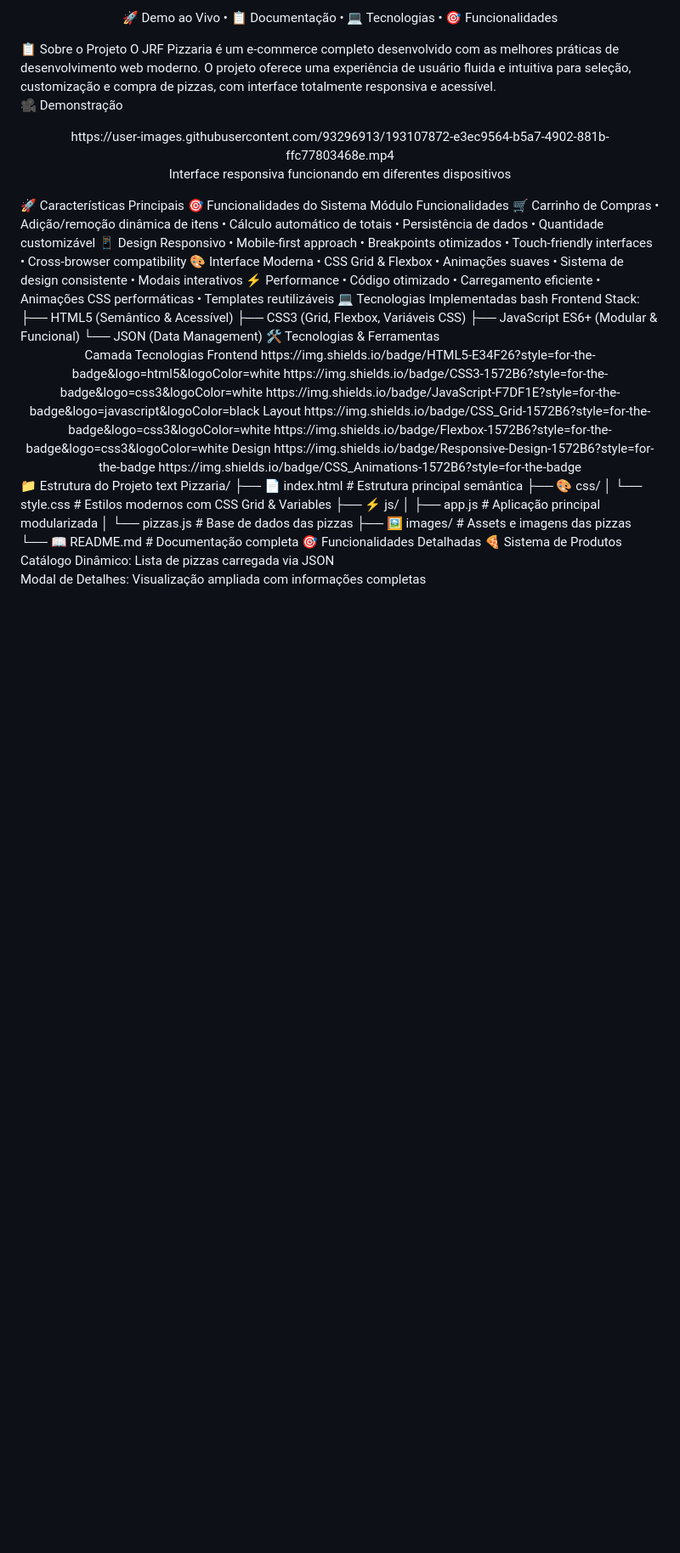
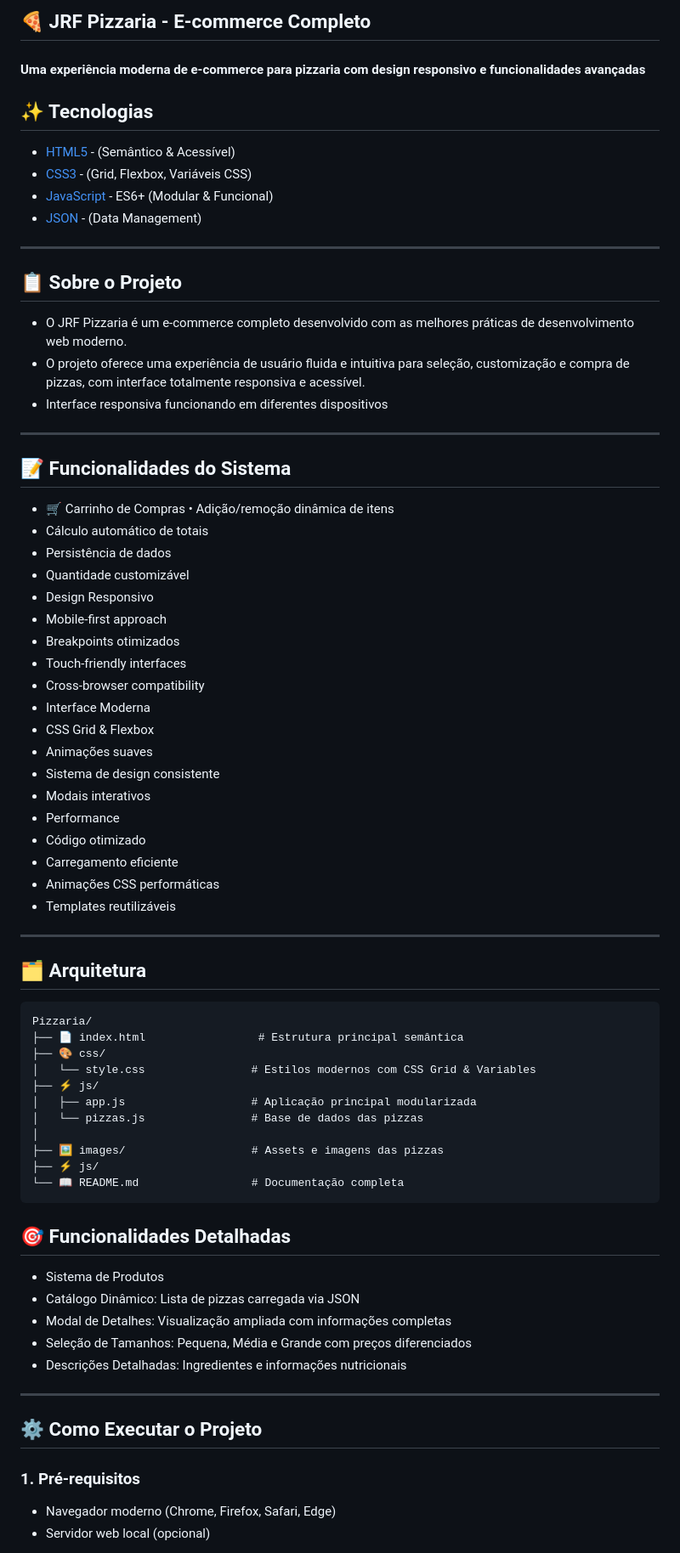
Before and after one commit to joserenatofelix/Pizzaria, a Markdown page: README.md, the part around one of its changes. Shown at 85% size. Rendered like a GitHub page; blank space fills up the shorter version.

````diff
--- a/README.md
+++ b/README.md
@@ -9,52 +19,46 @@ Uma experiência moderna de e-commerce para pizzaria com design responsivo e fun
 
-🚀 Demo ao Vivo • 📋 Documentação • 💻 Tecnologias • 🎯 Funcionalidades
+## 🍕 JRF Pizzaria - E-commerce Completo
 
-</div>
-📋 Sobre o Projeto
-O JRF Pizzaria é um e-commerce completo desenvolvido com as melhores práticas de desenvolvimento web moderno. O projeto oferece uma experiência de usuário fluida e intuitiva para seleção, customização e compra de pizzas, com interface totalmente responsiva e acessível.
+#### Uma experiência moderna de e-commerce para pizzaria com design responsivo e funcionalidades avançadas
 
-🎥 Demonstração
-<div align="center">
-https://user-images.githubusercontent.com/93296913/193107872-e3ec9564-b5a7-4902-881b-ffc77803468e.mp4
+## ✨ Tecnologias
 
-Interface responsiva funcionando em diferentes dispositivos
+- [HTML5](https://developer.mozilla.org/pt-BR/docs/Web/HTML) - (Semântico & Acessível)
+- [CSS3](https://developer.mozilla.org/pt-BR/docs/Web/CSS) - (Grid, Flexbox, Variáveis CSS)
+- [JavaScript](https://developer.mozilla.org/pt-BR/docs/Web/JavaScript) -  ES6+ (Modular & Funcional)
+- [JSON](https://www.json.org/json-pt.html) - (Data Management)
+---
 
-</div>
-🚀 Características Principais
-🎯 Funcionalidades do Sistema
-Módulo	Funcionalidades
-🛒 Carrinho de Compras	• Adição/remoção dinâmica de itens
-• Cálculo automático de totais
-• Persistência de dados
-• Quantidade customizável
-📱 Design Responsivo	• Mobile-first approach
-• Breakpoints otimizados
-• Touch-friendly interfaces
-• Cross-browser compatibility
-🎨 Interface Moderna	• CSS Grid & Flexbox
-• Animações suaves
-• Sistema de design consistente
-• Modais interativos
-⚡ Performance	• Código otimizado
-• Carregamento eficiente
-• Animações CSS performáticas
-• Templates reutilizáveis
-💻 Tecnologias Implementadas
-bash
-Frontend Stack:
-├── HTML5 (Semântico & Acessível)
-├── CSS3 (Grid, Flexbox, Variáveis CSS)
-├── JavaScript ES6+ (Modular & Funcional)
-└── JSON (Data Management)
-🛠️ Tecnologias & Ferramentas
-<div align="center">
-Camada	Tecnologias
-Frontend	https://img.shields.io/badge/HTML5-E34F26?style=for-the-badge&logo=html5&logoColor=white https://img.shields.io/badge/CSS3-1572B6?style=for-the-badge&logo=css3&logoColor=white https://img.shields.io/badge/JavaScript-F7DF1E?style=for-the-badge&logo=javascript&logoColor=black
-Layout	https://img.shields.io/badge/CSS_Grid-1572B6?style=for-the-badge&logo=css3&logoColor=white https://img.shields.io/badge/Flexbox-1572B6?style=for-the-badge&logo=css3&logoColor=white
-Design	https://img.shields.io/badge/Responsive-Design-1572B6?style=for-the-badge https://img.shields.io/badge/CSS_Animations-1572B6?style=for-the-badge
-</div>
-📁 Estrutura do Projeto
-text
+## 📋 Sobre o Projeto
+- O JRF Pizzaria é um e-commerce completo desenvolvido com as melhores práticas de desenvolvimento web moderno.
+- O projeto oferece uma experiência de usuário fluida e intuitiva para seleção, customização e compra de pizzas, com interface totalmente responsiva e acessível.
+- Interface responsiva funcionando em diferentes dispositivos
+---
+
+## 📝 Funcionalidades do Sistema
+- 🛒 Carrinho de Compras	• Adição/remoção dinâmica de itens
+- Cálculo automático de totais
+- Persistência de dados
+- Quantidade customizável
+- Design Responsivo
+- Mobile-first approach
+- Breakpoints otimizados
+- Touch-friendly interfaces
+- Cross-browser compatibility
+- Interface Moderna
+- CSS Grid & Flexbox
+- Animações suaves
+- Sistema de design consistente
+- Modais interativos
+- Performance
+- Código otimizado
+- Carregamento eficiente
+- Animações CSS performáticas
+- Templates reutilizáveis
+---
+
+## 🗂️ Arquitetura
+```
 Pizzaria/
 ├── 📄 index.html                 # Estrutura principal semântica
 ├── 🎨 css/
@@ -62,11 +66,21 @@ Pizzaria/
 ├── ⚡ js/
 │   ├── app.js                   # Aplicação principal modularizada
 │   └── pizzas.js                # Base de dados das pizzas
+│
 ├── 🖼️ images/                   # Assets e imagens das pizzas
+├── ⚡ js/
 └── 📖 README.md                 # Documentação completa
-🎯 Funcionalidades Detalhadas
-🍕 Sistema de Produtos
-Catálogo Dinâmico: Lista de pizzas carregada via JSON
+```
+## 🎯 Funcionalidades Detalhadas
+- Sistema de Produtos
+- Catálogo Dinâmico: Lista de pizzas carregada via JSON
+- Modal de Detalhes: Visualização ampliada com informações completas
+- Seleção de Tamanhos: Pequena, Média e Grande com preços diferenciados
+- Descrições Detalhadas: Ingredientes e informações nutricionais
+---
 
-Modal de Detalhes: Visualização ampliada com informações completas
+## ⚙️ Como Executar o Projeto
+### 1. Pré-requisitos
+- Navegador moderno (Chrome, Firefox, Safari, Edge)
+- Servidor web local (opcional)
 
````
Also changed, not shown: other parts of README.md (+54 -168 lines).
